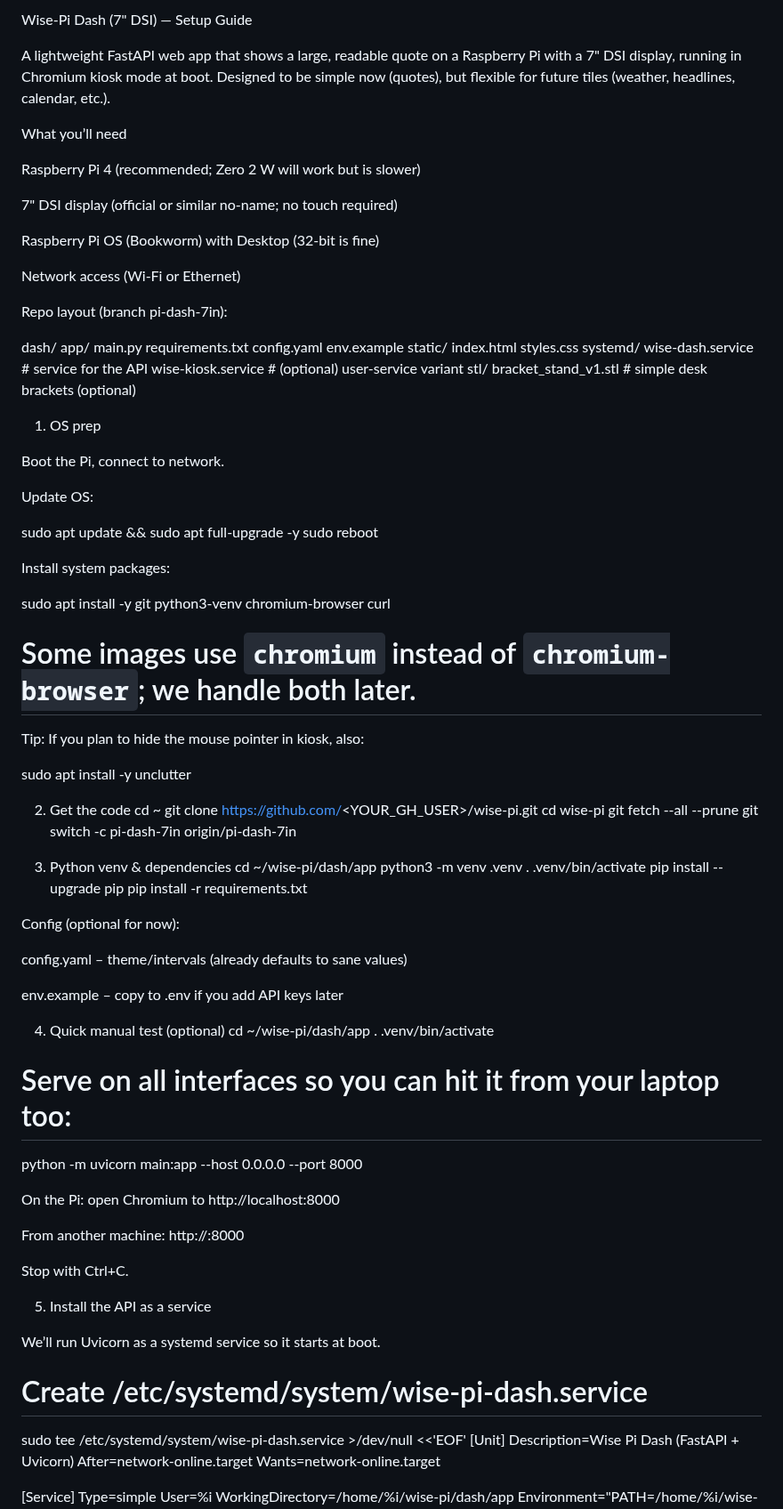
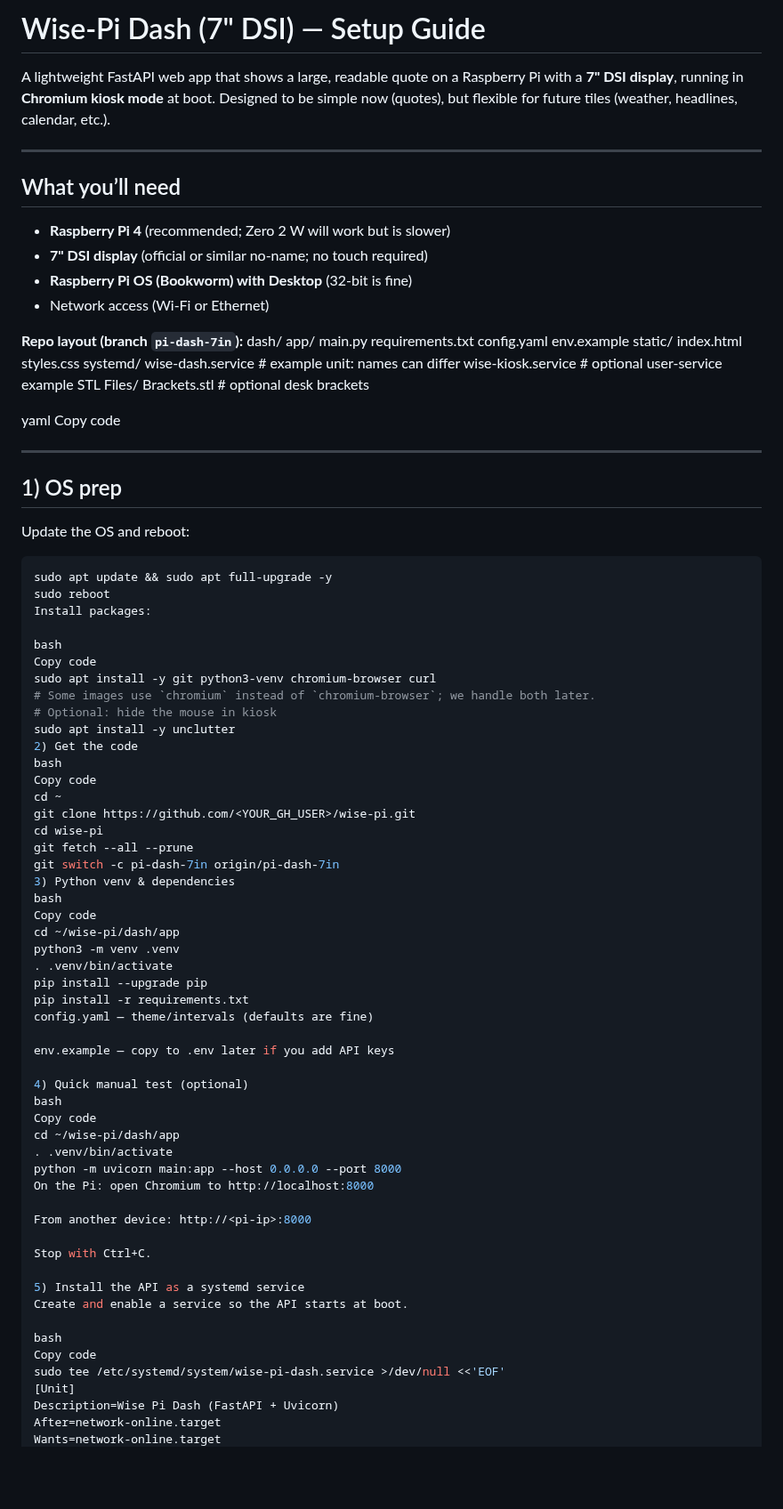
Before and after one commit to stvenmobile/wise-pi, a Markdown page: dash/README.md, the part around one of its changes. Shown at 89% size. GitHub-like rendering; blank space fills up the shorter version.

````diff
--- a/dash/README.md
+++ b/dash/README.md
@@ -1,93 +1,88 @@
-Wise-Pi Dash (7" DSI) — Setup Guide
+# Wise-Pi Dash (7" DSI) — Setup Guide
 
-A lightweight FastAPI web app that shows a large, readable quote on a Raspberry Pi with a 7" DSI display, running in Chromium kiosk mode at boot. Designed to be simple now (quotes), but flexible for future tiles (weather, headlines, calendar, etc.).
+A lightweight FastAPI web app that shows a large, readable quote on a Raspberry Pi with a **7" DSI display**, running in **Chromium kiosk mode** at boot. Designed to be simple now (quotes), but flexible for future tiles (weather, headlines, calendar, etc.).
 
-What you’ll need
+---
 
-Raspberry Pi 4 (recommended; Zero 2 W will work but is slower)
+## What you’ll need
 
-7" DSI display (official or similar no-name; no touch required)
+- **Raspberry Pi 4** (recommended; Zero 2 W will work but is slower)
+- **7" DSI display** (official or similar no-name; no touch required)
+- **Raspberry Pi OS (Bookworm) with Desktop** (32-bit is fine)
+- Network access (Wi-Fi or Ethernet)
 
-Raspberry Pi OS (Bookworm) with Desktop (32-bit is fine)
+**Repo layout (branch `pi-dash-7in`):**
+dash/
+app/
+main.py
+requirements.txt
+config.yaml
+env.example
+static/
+index.html
+styles.css
+systemd/
+wise-dash.service # example unit: names can differ
+wise-kiosk.service # optional user-service example
+STL Files/
+Brackets.stl # optional desk brackets
 
-Network access (Wi-Fi or Ethernet)
+yaml
+Copy code
 
-Repo layout (branch pi-dash-7in):
+---
 
-dash/
-  app/
-    main.py
-    requirements.txt
-    config.yaml
-    env.example
-    static/
-      index.html
-      styles.css
-  systemd/
-    wise-dash.service       # service for the API
-    wise-kiosk.service      # (optional) user-service variant
-  stl/
-    bracket_stand_v1.stl    # simple desk brackets (optional)
+## 1) OS prep
 
-1) OS prep
-
-Boot the Pi, connect to network.
-
-Update OS:
-
+Update the OS and reboot:
+```bash
 sudo apt update && sudo apt full-upgrade -y
 sudo reboot
+Install packages:
 
-
-Install system packages:
-
+bash
+Copy code
 sudo apt install -y git python3-venv chromium-browser curl
 # Some images use `chromium` instead of `chromium-browser`; we handle both later.
-
-
-Tip: If you plan to hide the mouse pointer in kiosk, also:
-
+# Optional: hide the mouse in kiosk
 sudo apt install -y unclutter
-
 2) Get the code
+bash
+Copy code
 cd ~
 git clone https://github.com/<YOUR_GH_USER>/wise-pi.git
 cd wise-pi
 git fetch --all --prune
 git switch -c pi-dash-7in origin/pi-dash-7in
-
 3) Python venv & dependencies
+bash
+Copy code
 cd ~/wise-pi/dash/app
 python3 -m venv .venv
 . .venv/bin/activate
 pip install --upgrade pip
 pip install -r requirements.txt
+config.yaml — theme/intervals (defaults are fine)
 
-
-Config (optional for now):
-
-config.yaml – theme/intervals (already defaults to sane values)
-
-env.example – copy to .env if you add API keys later
+env.example — copy to .env later if you add API keys
 
 4) Quick manual test (optional)
+bash
+Copy code
 cd ~/wise-pi/dash/app
 . .venv/bin/activate
-# Serve on all interfaces so you can hit it from your laptop too:
 python -m uvicorn main:app --host 0.0.0.0 --port 8000
-
-
 On the Pi: open Chromium to http://localhost:8000
 
-From another machine: http://<pi-ip>:8000
+From another device: http://<pi-ip>:8000
 
 Stop with Ctrl+C.
 
-5) Install the API as a service
+5) Install the API as a systemd service
+Create and enable a service so the API starts at boot.
 
-We’ll run Uvicorn as a systemd service so it starts at boot.
-
-# Create /etc/systemd/system/wise-pi-dash.service
+bash
+Copy code
 sudo tee /etc/systemd/system/wise-pi-dash.service >/dev/null <<'EOF'
 [Unit]
 Description=Wise Pi Dash (FastAPI + Uvicorn)
````
Also changed, not shown: other parts of dash/README.md (+45 -56 lines).
